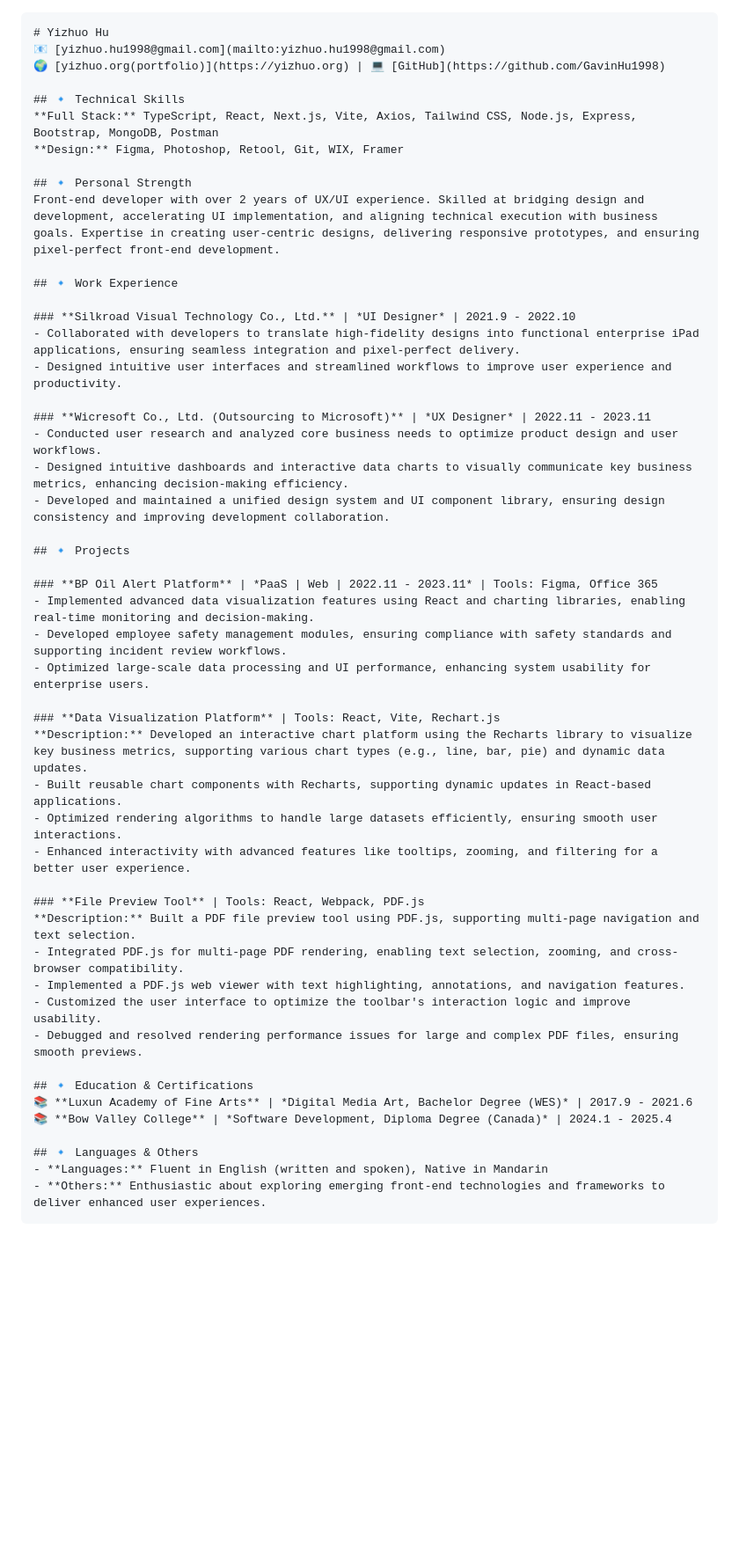
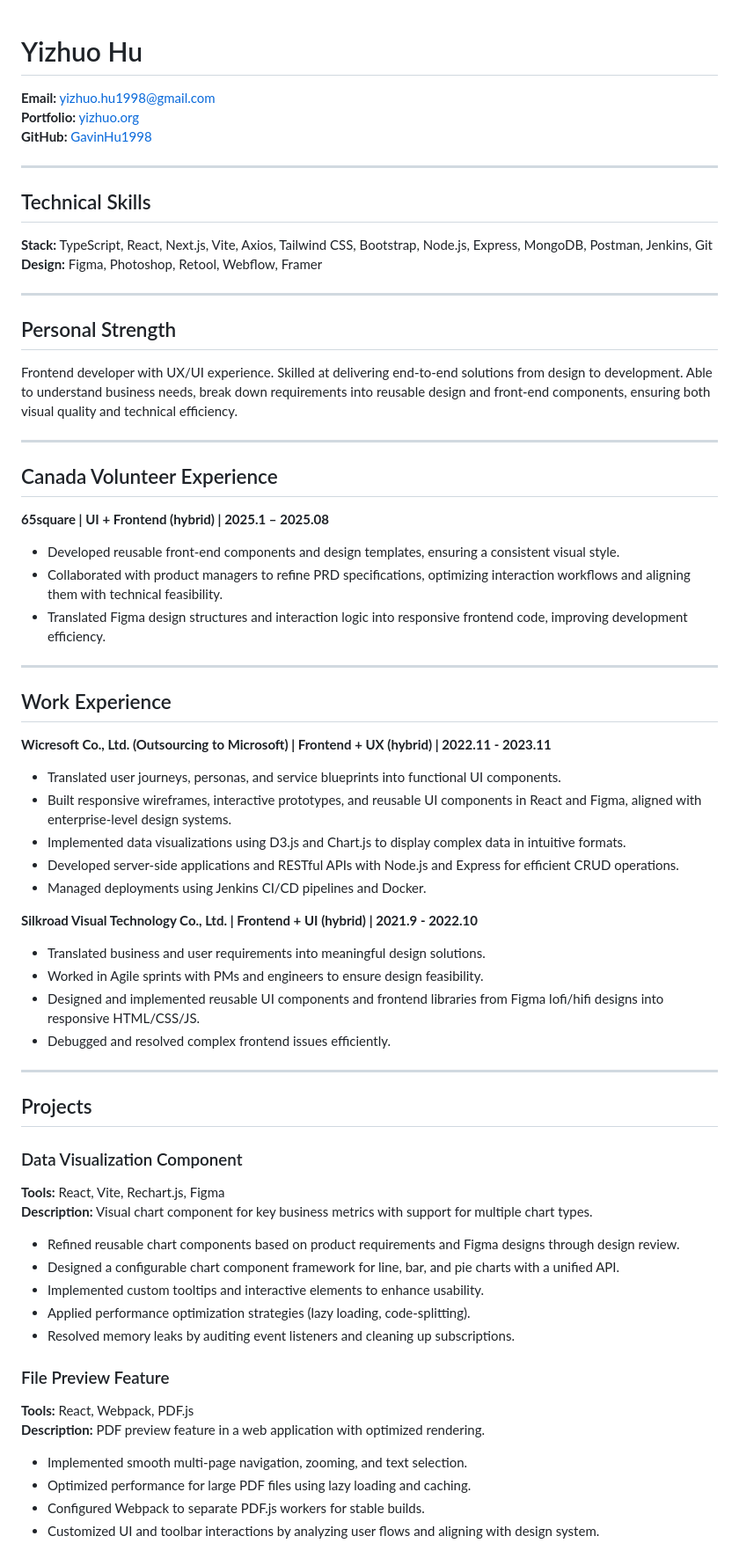
Before and after one commit to GavinHu1998/yizhuo.org, a Markdown page: README.md, the part around the change printed below. Shown: that part at 88% size. Drawn GitHub-style; blank space fills up the shorter version.

````diff
--- a/README.md
+++ b/README.md
@@ -1,51 +1,66 @@
-```markdown
 # Yizhuo Hu
-📧 [yizhuo.hu1998@gmail.com](mailto:yizhuo.hu1998@gmail.com)
-🌍 [yizhuo.org(portfolio)](https://yizhuo.org) | 💻 [GitHub](https://github.com/GavinHu1998)
 
-## 🔹 Technical Skills
-**Full Stack:** TypeScript, React, Next.js, Vite, Axios, Tailwind CSS, Node.js, Express, Bootstrap, MongoDB, Postman
-**Design:** Figma, Photoshop, Retool, Git, WIX, Framer
+**Email:** yizhuo.hu1998@gmail.com
+**Portfolio:** [yizhuo.org](https://yizhuo.org)
+**GitHub:** [GavinHu1998](https://github.com/GavinHu1998)
 
-## 🔹 Personal Strength
-Front-end developer with over 2 years of UX/UI experience. Skilled at bridging design and development, accelerating UI implementation, and aligning technical execution with business goals. Expertise in creating user-centric designs, delivering responsive prototypes, and ensuring pixel-perfect front-end development.
+---
 
-## 🔹 Work Experience
+## Technical Skills
 
-### **Silkroad Visual Technology Co., Ltd.** | *UI Designer* | 2021.9 - 2022.10
-- Collaborated with developers to translate high-fidelity designs into functional enterprise iPad applications, ensuring seamless integration and pixel-perfect delivery.
-- Designed intuitive user interfaces and streamlined workflows to improve user experience and productivity.
+**Stack:** TypeScript, React, Next.js, Vite, Axios, Tailwind CSS, Bootstrap, Node.js, Express, MongoDB, Postman, Jenkins, Git
+**Design:** Figma, Photoshop, Retool, Webflow, Framer
 
-### **Wicresoft Co., Ltd. (Outsourcing to Microsoft)** | *UX Designer* | 2022.11 - 2023.11
-- Conducted user research and analyzed core business needs to optimize product design and user workflows.
-- Designed intuitive dashboards and interactive data charts to visually communicate key business metrics, enhancing decision-making efficiency.
-- Developed and maintained a unified design system and UI component library, ensuring design consistency and improving development collaboration.
+---
 
-## 🔹 Projects
+## Personal Strength
 
-### **BP Oil Alert Platform** | *PaaS | Web | 2022.11 - 2023.11* | Tools: Figma, Office 365
-- Implemented advanced data visualization features using React and charting libraries, enabling real-time monitoring and decision-making.
-- Developed employee safety management modules, ensuring compliance with safety standards and supporting incident review workflows.
-- Optimized large-scale data processing and UI performance, enhancing system usability for enterprise users.
+Frontend developer with UX/UI experience. Skilled at delivering end-to-end solutions from design to development. Able to understand business needs, break down requirements into reusable design and front-end components, ensuring both visual quality and technical efficiency.
 
-### **Data Visualization Platform** | Tools: React, Vite, Rechart.js
-**Description:** Developed an interactive chart platform using the Recharts library to visualize key business metrics, supporting various chart types (e.g., line, bar, pie) and dynamic data updates.
-- Built reusable chart components with Recharts, supporting dynamic updates in React-based applications.
-- Optimized rendering algorithms to handle large datasets efficiently, ensuring smooth user interactions.
-- Enhanced interactivity with advanced features like tooltips, zooming, and filtering for a better user experience.
+---
 
-### **File Preview Tool** | Tools: React, Webpack, PDF.js
-**Description:** Built a PDF file preview tool using PDF.js, supporting multi-page navigation and text selection.
-- Integrated PDF.js for multi-page PDF rendering, enabling text selection, zooming, and cross-browser compatibility.
-- Implemented a PDF.js web viewer with text highlighting, annotations, and navigation features.
-- Customized the user interface to optimize the toolbar's interaction logic and improve usability.
-- Debugged and resolved rendering performance issues for large and complex PDF files, ensuring smooth previews.
+## Canada Volunteer Experience
 
-## 🔹 Education & Certifications
-📚 **Luxun Academy of Fine Arts** | *Digital Media Art, Bachelor Degree (WES)* | 2017.9 - 2021.6
-📚 **Bow Valley College** | *Software Development, Diploma Degree (Canada)* | 2024.1 - 2025.4
+**65square | UI + Frontend (hybrid) | 2025.1 – 2025.08**
+- Developed reusable front-end components and design templates, ensuring a consistent visual style.
+- Collaborated with product managers to refine PRD specifications, optimizing interaction workflows and aligning them with technical feasibility.
+- Translated Figma design structures and interaction logic into responsive frontend code, improving development efficiency.
 
-## 🔹 Languages & Others
-- **Languages:** Fluent in English (written and spoken), Native in Mandarin
-- **Others:** Enthusiastic about exploring emerging front-end technologies and frameworks to deliver enhanced user experiences.
-```
+---
+
+## Work Experience
+
+**Wicresoft Co., Ltd. (Outsourcing to Microsoft) | Frontend + UX (hybrid) | 2022.11 - 2023.11**
+- Translated user journeys, personas, and service blueprints into functional UI components.
+- Built responsive wireframes, interactive prototypes, and reusable UI components in React and Figma, aligned with enterprise-level design systems.
+- Implemented data visualizations using D3.js and Chart.js to display complex data in intuitive formats.
+- Developed server-side applications and RESTful APIs with Node.js and Express for efficient CRUD operations.
+- Managed deployments using Jenkins CI/CD pipelines and Docker.
+
+**Silkroad Visual Technology Co., Ltd. | Frontend + UI (hybrid) | 2021.9 - 2022.10**
+- Translated business and user requirements into meaningful design solutions.
+- Worked in Agile sprints with PMs and engineers to ensure design feasibility.
+- Designed and implemented reusable UI components and frontend libraries from Figma lofi/hifi designs into responsive HTML/CSS/JS.
+- Debugged and resolved complex frontend issues efficiently.
+
+---
+
+## Projects
+
+### Data Visualization Component
+**Tools:** React, Vite, Rechart.js, Figma
+**Description:** Visual chart component for key business metrics with support for multiple chart types.
+- Refined reusable chart components based on product requirements and Figma designs through design review.
+- Designed a configurable chart component framework for line, bar, and pie charts with a unified API.
+- Implemented custom tooltips and interactive elements to enhance usability.
+- Applied performance optimization strategies (lazy loading, code-splitting).
+- Resolved memory leaks by auditing event listeners and cleaning up subscriptions.
+
+### File Preview Feature
+**Tools:** React, Webpack, PDF.js
+**Description:** PDF preview feature in a web application with optimized rendering.
+- Implemented smooth multi-page navigation, zooming, and text selection.
+- Optimized performance for large PDF files using lazy loading and caching.
+- Configured Webpack to separate PDF.js workers for stable builds.
+- Customized UI and toolbar interactions by analyzing user flows and aligning with design system.
+
````
Also changed, not shown: other parts of README.md (+15 -0 lines).
